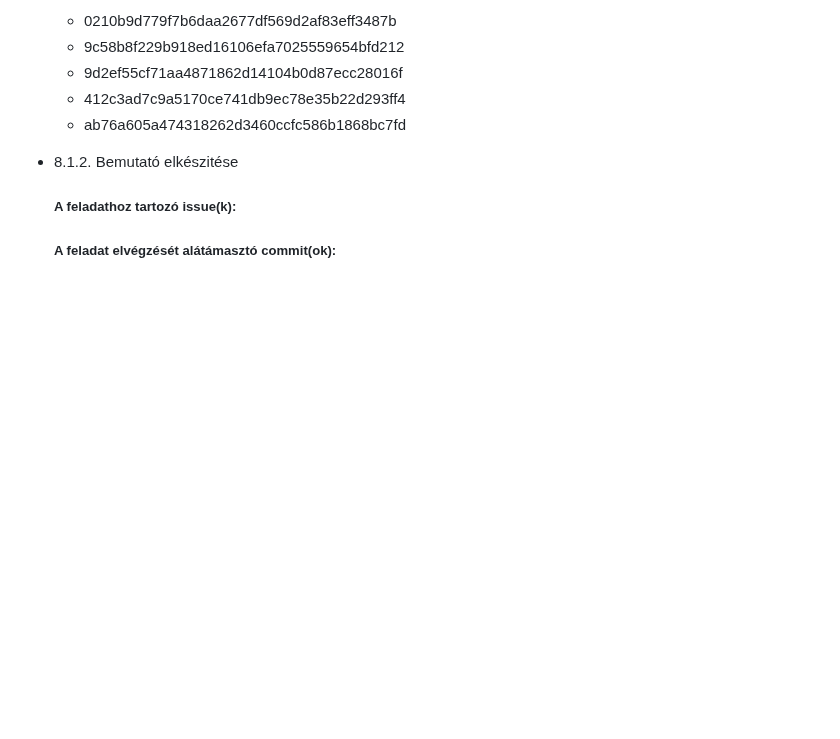
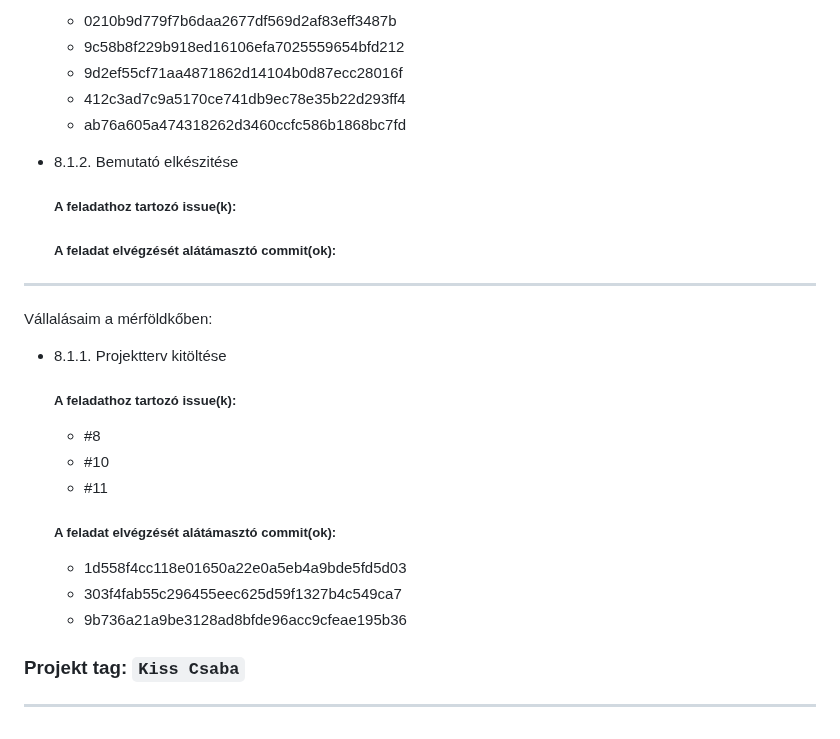
Before and after one commit to timeaszabo1217/rendszerfejl1, a Markdown page: Elso-merfoldko-jelentes.md, the part around the change. GitHub-like rendering; blank space fills up the shorter version.

Commit message:
Update Elso-merfoldko-jelentes-kcs.md

```diff
--- a/Elso-merfoldko-jelentes.md
+++ b/Elso-merfoldko-jelentes.md
@@ -167,3 +167,27 @@ Vállalásaim a mérföldkőben:
 
 
     ##### A feladat elvégzését alátámasztó commit(ok):
+
+___
+
+Vállalásaim a mérföldkőben:
+
+
+- 8.1.1. Projektterv kitöltése
+
+    ##### A feladathoz tartozó issue(k):
+
+     - #8
+     - #10
+     - #11
+
+
+    ##### A feladat elvégzését alátámasztó commit(ok):
+
+     - 1d558f4cc118e01650a22e0a5eb4a9bde5fd5d03
+     - 303f4fab55c296455eec625d59f1327b4c549ca7
+     - 9b736a21a9be3128ad8bfde96acc9cfeae195b36
+
+### Projekt tag: `Kiss Csaba`
+
+___
```
